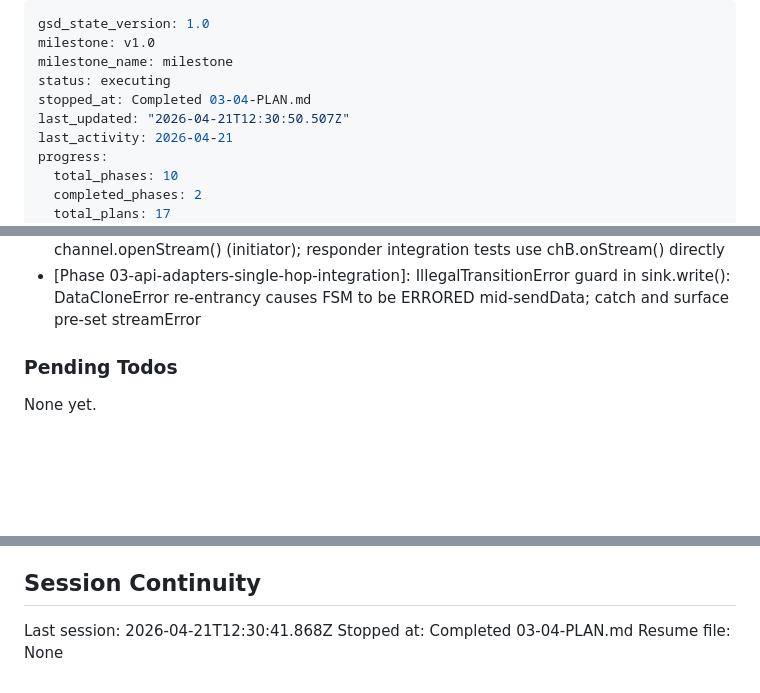
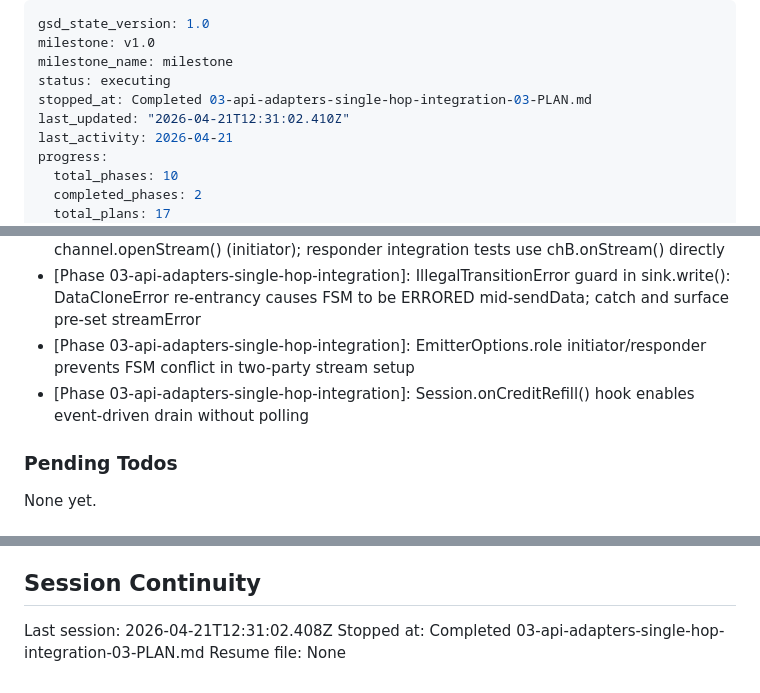
Before and after one commit to sandwichfarm/postwire, a Markdown page: .planning/STATE.md, 3 parts joined by grey strips. GitHub-like rendering; blank space fills up the shorter version.

Commit message:
docs(03-03): complete EventEmitter adapter plan — API-02 implemented

```diff
--- a/.planning/STATE.md
+++ b/.planning/STATE.md
@@ -3,8 +3,8 @@ gsd_state_version: 1.0
 milestone: v1.0
 milestone_name: milestone
 status: executing
-stopped_at: Completed 03-04-PLAN.md
-last_updated: "2026-04-21T12:30:50.507Z"
+stopped_at: Completed 03-api-adapters-single-hop-integration-03-PLAN.md
+last_updated: "2026-04-21T12:31:02.410Z"
 last_activity: 2026-04-21
 progress:
   total_phases: 10
@@ -110,6 +111,8 @@ Recent decisions affecting current work:
 - [Phase 03-02]: Chunker zero-copy for single-chunk BINARY_TRANSFER: original ab placed in transfer list directly (not sliced), satisfying FAST-01 source.byteLength===0 contract
 - [Phase 03-api-adapters-single-hop-integration]: createStream always calls channel.openStream() (initiator); responder integration tests use chB.onStream() directly
 - [Phase 03-api-adapters-single-hop-integration]: IllegalTransitionError guard in sink.write(): DataCloneError re-entrancy causes FSM to be ERRORED mid-sendData; catch and surface pre-set streamError
+- [Phase 03-api-adapters-single-hop-integration]: EmitterOptions.role initiator/responder prevents FSM conflict in two-party stream setup
+- [Phase 03-api-adapters-single-hop-integration]: Session.onCreditRefill() hook enables event-driven drain without polling
 
 ### Pending Todos
 
@@ -124,6 +127,6 @@ None yet.
 
 ## Session Continuity
 
-Last session: 2026-04-21T12:30:41.868Z
-Stopped at: Completed 03-04-PLAN.md
+Last session: 2026-04-21T12:31:02.408Z
+Stopped at: Completed 03-api-adapters-single-hop-integration-03-PLAN.md
 Resume file: None
```
Also changed, not shown: other parts of .planning/STATE.md (+1 -0 lines), .planning/REQUIREMENTS.md (+2 -2 lines), 1 other file.
